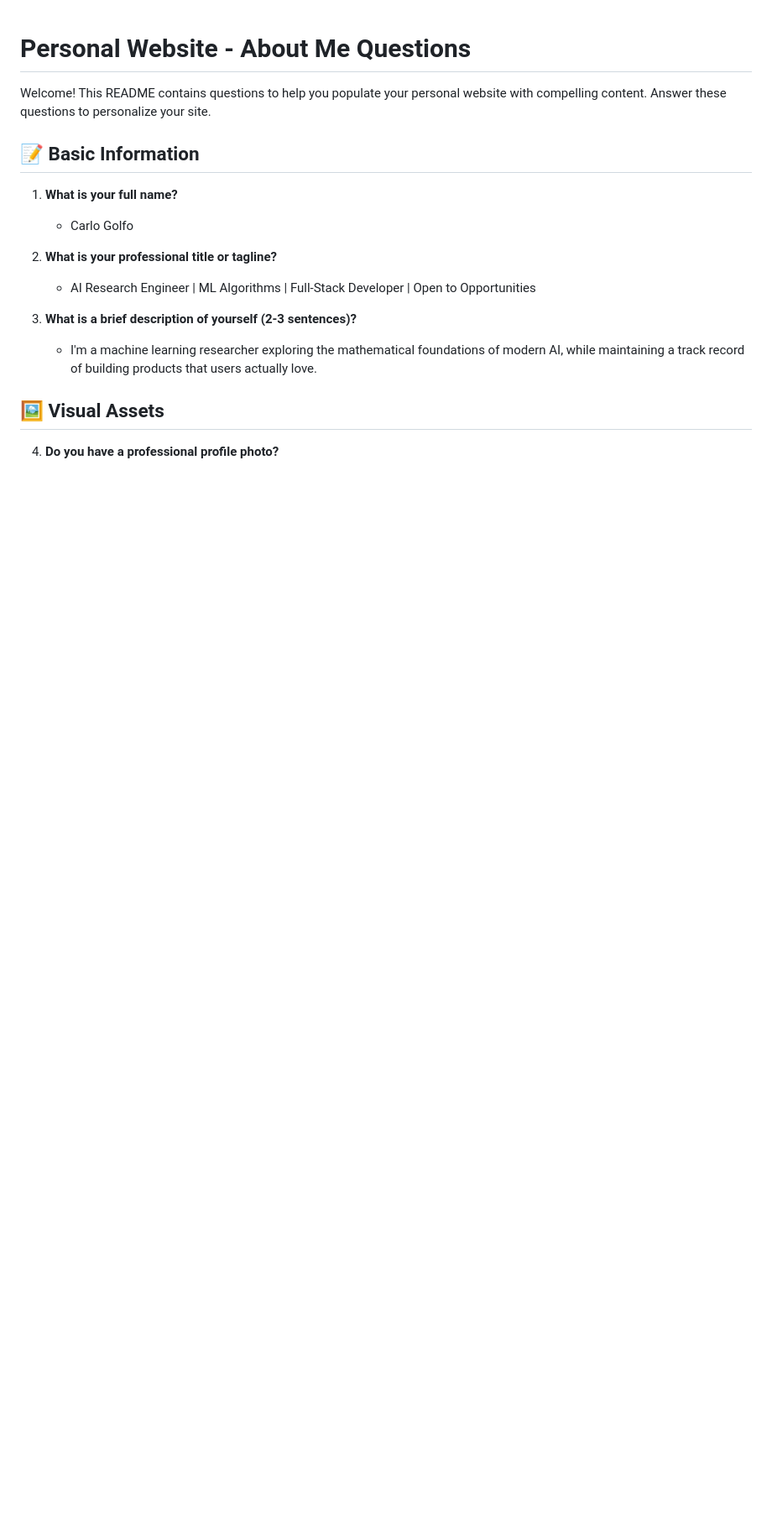
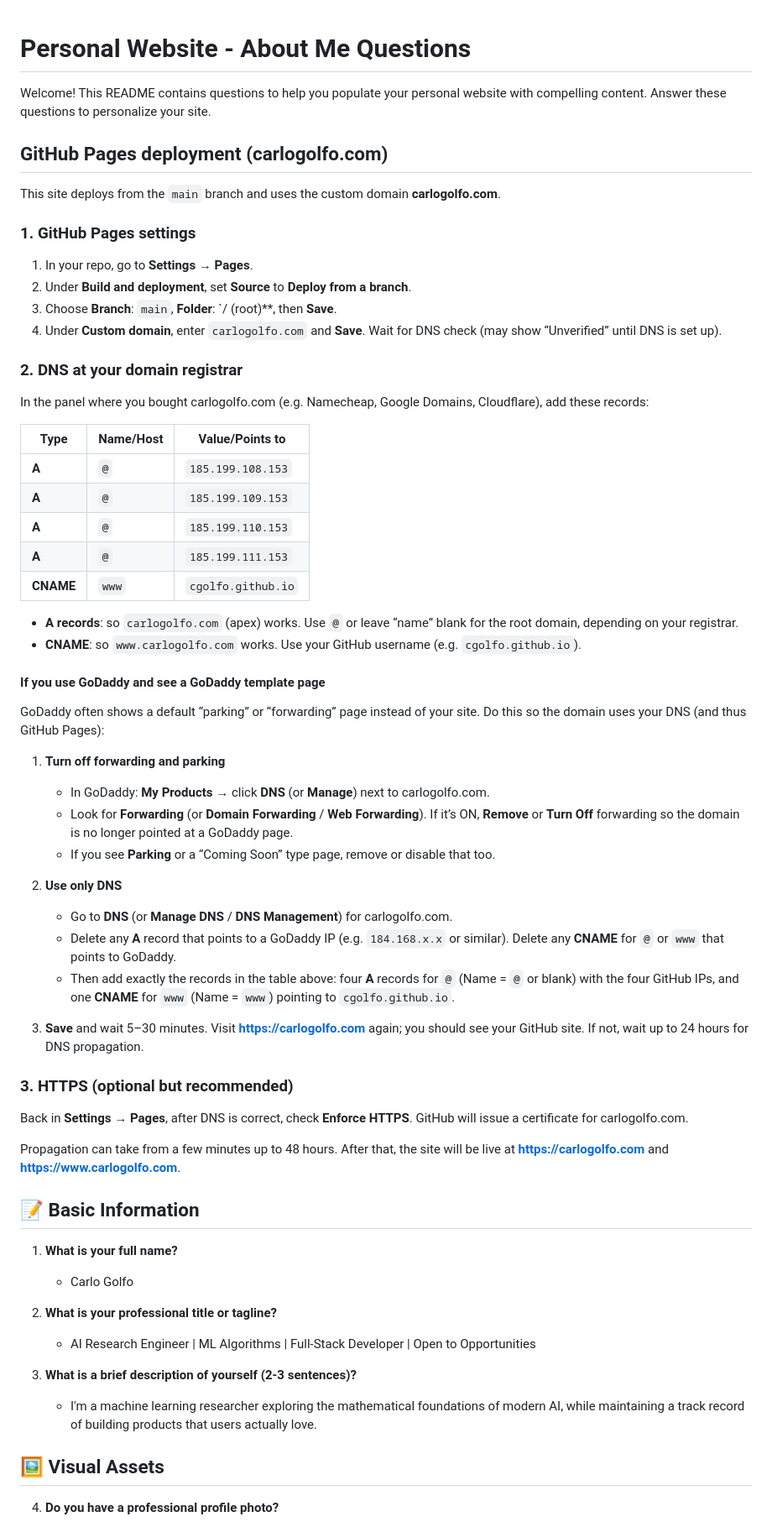
Before and after one commit to cgolfo/carlogolfo, a Markdown page: README.md, the part around one of its changes. Shown at 84% size. Drawn GitHub-style; blank space fills up the shorter version.

```diff
--- a/README.md
+++ b/README.md
@@ -1,6 +1,54 @@
 # Personal Website - About Me Questions
 
 Welcome! This README contains questions to help you populate your personal website with compelling content. Answer these questions to personalize your site.
+
+## GitHub Pages deployment (carlogolfo.com)
+
+This site deploys from the `main` branch and uses the custom domain **carlogolfo.com**.
+
+### 1. GitHub Pages settings
+
+1. In your repo, go to **Settings → Pages**.
+2. Under **Build and deployment**, set **Source** to **Deploy from a branch**.
+3. Choose **Branch**: `main`, **Folder**: `/ (root)**, then **Save**.
+4. Under **Custom domain**, enter `carlogolfo.com` and **Save**. Wait for DNS check (may show “Unverified” until DNS is set up).
+
+### 2. DNS at your domain registrar
+
+In the panel where you bought carlogolfo.com (e.g. Namecheap, Google Domains, Cloudflare), add these records:
+
+| Type | Name/Host | Value/Points to        |
+|------|-----------|------------------------|
+| **A**    | `@`   | `185.199.108.153` |
+| **A**    | `@`   | `185.199.109.153` |
+| **A**    | `@`   | `185.199.110.153` |
+| **A**    | `@`   | `185.199.111.153` |
+| **CNAME**| `www` | `cgolfo.github.io` |
+
+- **A records**: so `carlogolfo.com` (apex) works. Use `@` or leave “name” blank for the root domain, depending on your registrar.
+- **CNAME**: so `www.carlogolfo.com` works. Use your GitHub username (e.g. `cgolfo.github.io`).
+
+#### If you use GoDaddy and see a GoDaddy template page
+
+GoDaddy often shows a default “parking” or “forwarding” page instead of your site. Do this so the domain uses your DNS (and thus GitHub Pages):
+
+1. **Turn off forwarding and parking**
+   - In GoDaddy: **My Products** → click **DNS** (or **Manage**) next to carlogolfo.com.
+   - Look for **Forwarding** (or **Domain Forwarding** / **Web Forwarding**). If it’s ON, **Remove** or **Turn Off** forwarding so the domain is no longer pointed at a GoDaddy page.
+   - If you see **Parking** or a “Coming Soon” type page, remove or disable that too.
+
+2. **Use only DNS**
+   - Go to **DNS** (or **Manage DNS** / **DNS Management**) for carlogolfo.com.
+   - Delete any **A** record that points to a GoDaddy IP (e.g. `184.168.x.x` or similar). Delete any **CNAME** for `@` or `www` that points to GoDaddy.
+   - Then add exactly the records in the table above: four **A** records for `@` (Name = `@` or blank) with the four GitHub IPs, and one **CNAME** for `www` (Name = `www`) pointing to `cgolfo.github.io`.
+
+3. **Save** and wait 5–30 minutes. Visit **https://carlogolfo.com** again; you should see your GitHub site. If not, wait up to 24 hours for DNS propagation.
+
+### 3. HTTPS (optional but recommended)
+
+Back in **Settings → Pages**, after DNS is correct, check **Enforce HTTPS**. GitHub will issue a certificate for carlogolfo.com.
+
+Propagation can take from a few minutes up to 48 hours. After that, the site will be live at **https://carlogolfo.com** and **https://www.carlogolfo.com**.
 
 ## 📝 Basic Information
 
```
Also changed, not shown: other parts of README.md (+1 -1 lines).
